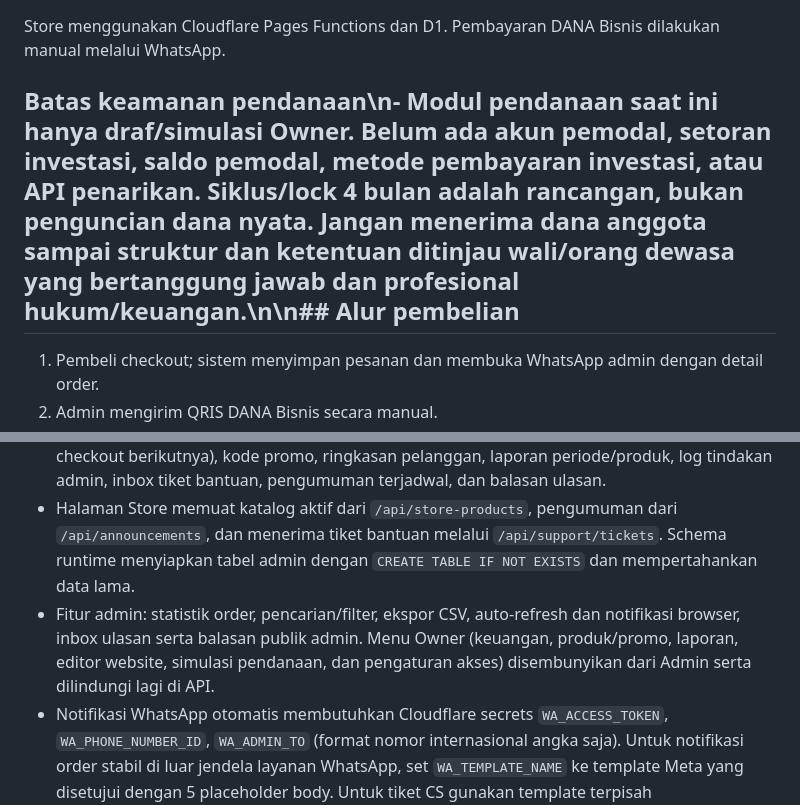
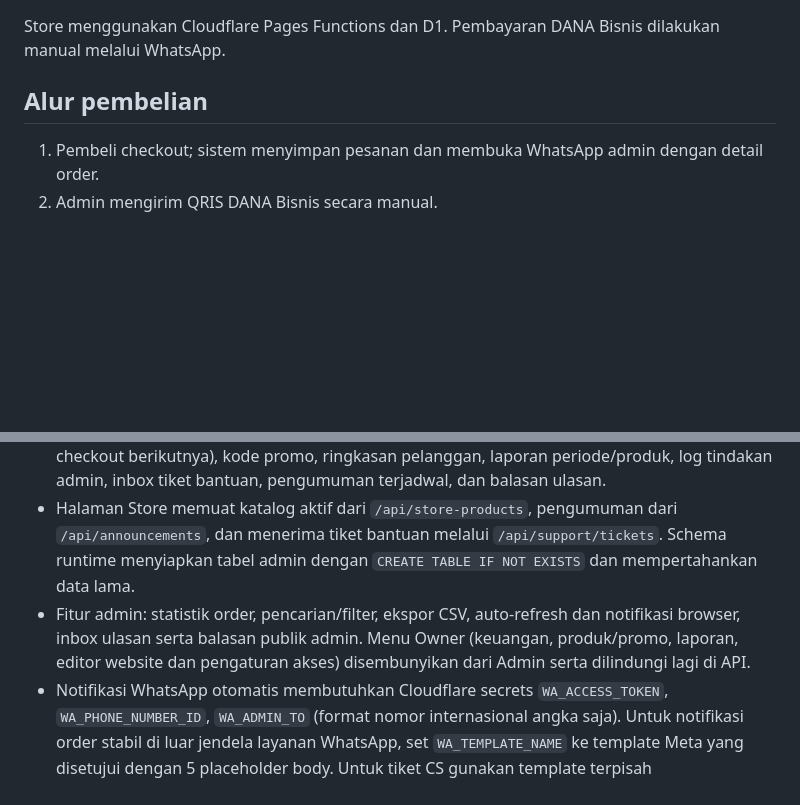
Before and after one commit to riskiwahyuramadan926-crypto/slf-website, a Markdown page: README.md, 2 parts joined by grey strips. Drawn GitHub-style; blank space fills up the shorter version.

Commit message:
Remove investment draft documentation

```diff
--- a/README.md
+++ b/README.md
@@ -2,7 +2,7 @@
 
 Store menggunakan Cloudflare Pages Functions dan D1. Pembayaran DANA Bisnis dilakukan manual melalui WhatsApp.
 
-## Batas keamanan pendanaan\n- Modul pendanaan saat ini hanya draf/simulasi Owner. Belum ada akun pemodal, setoran investasi, saldo pemodal, metode pembayaran investasi, atau API penarikan. Siklus/lock 4 bulan adalah rancangan, bukan penguncian dana nyata. Jangan menerima dana anggota sampai struktur dan ketentuan ditinjau wali/orang dewasa yang bertanggung jawab dan profesional hukum/keuangan.\n\n## Alur pembelian
+## Alur pembelian
 1. Pembeli checkout; sistem menyimpan pesanan dan membuka WhatsApp admin dengan detail order.
 2. Admin mengirim QRIS DANA Bisnis secara manual.
 3. Admin memeriksa transaksi masuk dan nominal di DANA (jangan percaya screenshot saja).
@@ -15,7 +15,7 @@ Store menggunakan Cloudflare Pages Functions dan D1. Pembayaran DANA Bisnis dila
 - Tiket re-entry dan statusnya tersimpan di D1. Tautan re-entry yang baru memakai kunci unik per tiket (HMAC dengan `TICKET_LINK_SECRET`); tiket lama tetap mendukung tautan lama selama hash aksesnya masih cocok. Simpan tautan pribadi dan jangan bagikan. Checkout re-entry akan menolak pesanan baru bila `TICKET_LINK_SECRET` belum dikonfigurasi. Tiket bantuan tersimpan di D1 dan muncul di panel Admin. Bila WhatsApp Business Cloud API dikonfigurasi, tiket baru dapat mengirim notifikasi WhatsApp opsional ke admin.
 - Admin operasional mencakup katalog produk berbasis D1 (harga baru dipakai server saat checkout berikutnya), kode promo, ringkasan pelanggan, laporan periode/produk, log tindakan admin, inbox tiket bantuan, pengumuman terjadwal, dan balasan ulasan.
 - Halaman Store memuat katalog aktif dari `/api/store-products`, pengumuman dari `/api/announcements`, dan menerima tiket bantuan melalui `/api/support/tickets`. Schema runtime menyiapkan tabel admin dengan `CREATE TABLE IF NOT EXISTS` dan mempertahankan data lama.
-- Fitur admin: statistik order, pencarian/filter, ekspor CSV, auto-refresh dan notifikasi browser, inbox ulasan serta balasan publik admin. Menu Owner (keuangan, produk/promo, laporan, editor website, simulasi pendanaan, dan pengaturan akses) disembunyikan dari Admin serta dilindungi lagi di API.
+- Fitur admin: statistik order, pencarian/filter, ekspor CSV, auto-refresh dan notifikasi browser, inbox ulasan serta balasan publik admin. Menu Owner (keuangan, produk/promo, laporan, editor website dan pengaturan akses) disembunyikan dari Admin serta dilindungi lagi di API.
 - Notifikasi WhatsApp otomatis membutuhkan Cloudflare secrets `WA_ACCESS_TOKEN`, `WA_PHONE_NUMBER_ID`, `WA_ADMIN_TO` (format nomor internasional angka saja). Untuk notifikasi order stabil di luar jendela layanan WhatsApp, set `WA_TEMPLATE_NAME` ke template Meta yang disetujui dengan 5 placeholder body. Untuk tiket CS gunakan template terpisah `WA_SUPPORT_TEMPLATE_NAME` (juga 5 placeholder); opsional `WA_SUPPORT_TEMPLATE_LANGUAGE`, `WA_TEMPLATE_LANGUAGE`, dan `WHATSAPP_API_VERSION`. Tanpa konfigurasi Cloud API ini, admin tetap menerima notifikasi dalam dashboard selama panel terbuka dan bisa menghubungi pembeli dari tombol Chat WhatsApp.
 - Jangan masukkan token WhatsApp ke file frontend atau GitHub.
 
```
